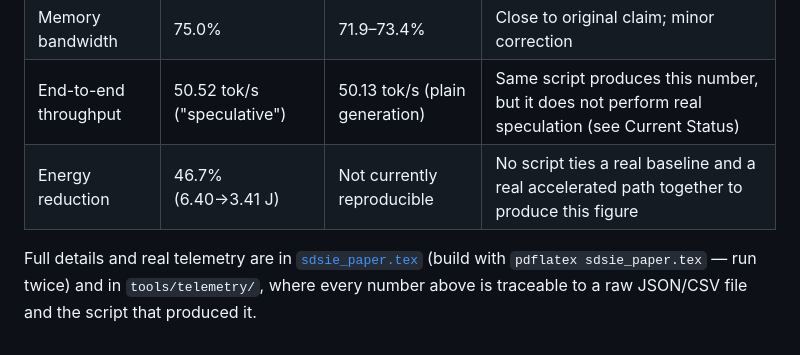
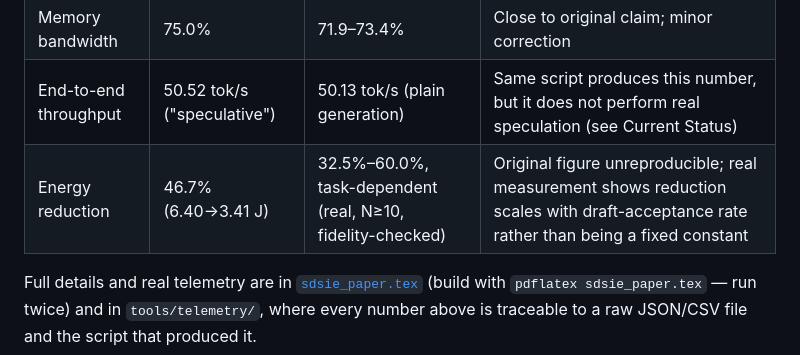
Before and after one commit to Creepybits/software-defined-stochastic-inference-engine, a Markdown page: README.md, the part around the change. GitHub-like rendering.

Commit message:
Revise energy reduction section in README
Updated energy reduction metrics to reflect task-dependent variability.

```diff
--- a/README.md
+++ b/README.md
@@ -63,7 +63,7 @@ project can report a genuine end-to-end number.
 | Kernel latency | 28.60 µs (–63.1%) | 76.49 µs (–4.0%) | Never reproduced by any script in this repo; real branching test shows a much smaller effect |
 | Memory bandwidth | 75.0% | 71.9–73.4% | Close to original claim; minor correction |
 | End-to-end throughput | 50.52 tok/s ("speculative") | 50.13 tok/s (plain generation) | Same script produces this number, but it does not perform real speculation (see Current Status) |
-| Energy reduction | 46.7% (6.40→3.41 J) | Not currently reproducible | No script ties a real baseline and a real accelerated path together to produce this figure |
+| Energy reduction | 46.7% (6.40→3.41 J) | 32.5%–60.0%, task-dependent (real, N≥10, fidelity-checked) | Original figure unreproducible; real measurement shows reduction scales with draft-acceptance rate rather than being a fixed constant |
 
 Full details and real telemetry are in [`sdsie_paper.tex`](./sdsie_paper.tex) (build with
 `pdflatex sdsie_paper.tex` — run twice) and in `tools/telemetry/`, where every number above is
```
